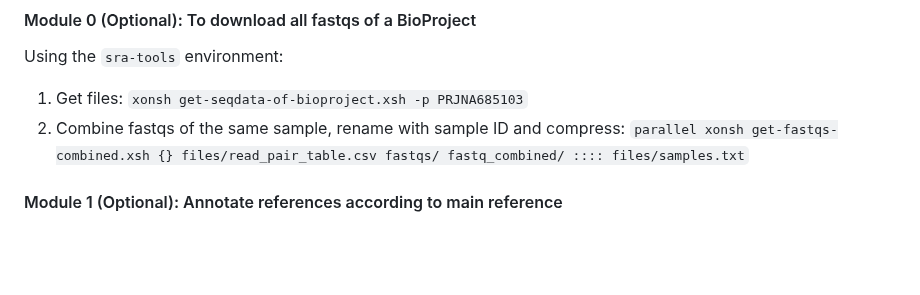
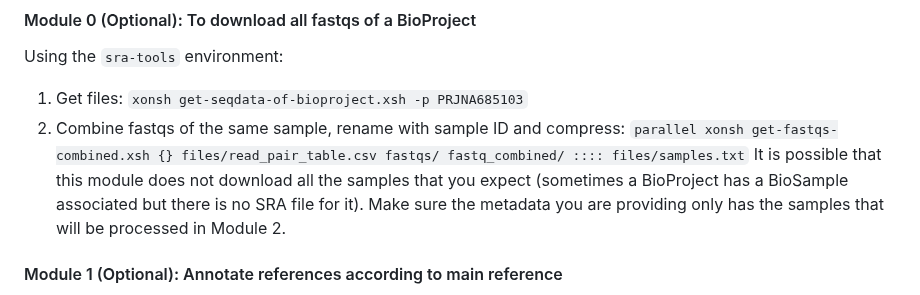
Before and after one commit to magwenelab/WeavePop, a Markdown page: README.md, the part around the change. Rendered like a GitHub page; blank space fills up the shorter version.

Commit message:
module 0 note

```diff
--- a/README.md
+++ b/README.md
@@ -103,6 +103,8 @@ Using the `sra-tools` environment:
 1. Get files: `xonsh get-seqdata-of-bioproject.xsh -p PRJNA685103`
 2. Combine fastqs of the same sample, rename with sample ID and compress:
    `parallel xonsh get-fastqs-combined.xsh {} files/read_pair_table.csv fastqs/ fastq_combined/ :::: files/samples.txt`
+It is possible that this module does not download all the samples that you expect (sometimes a BioProject has a BioSample associated but there is no SRA file for it). Make sure the metadata you are providing only
+has the samples that will be processed in Module 2.
 
 #### Module 1 (Optional): Annotate references according to main reference
 `Snakefile-references.smk` -- is a Snakefile to lift over annotations from the main reference into the reference genomes (`{lineage}.fasta`).
```
